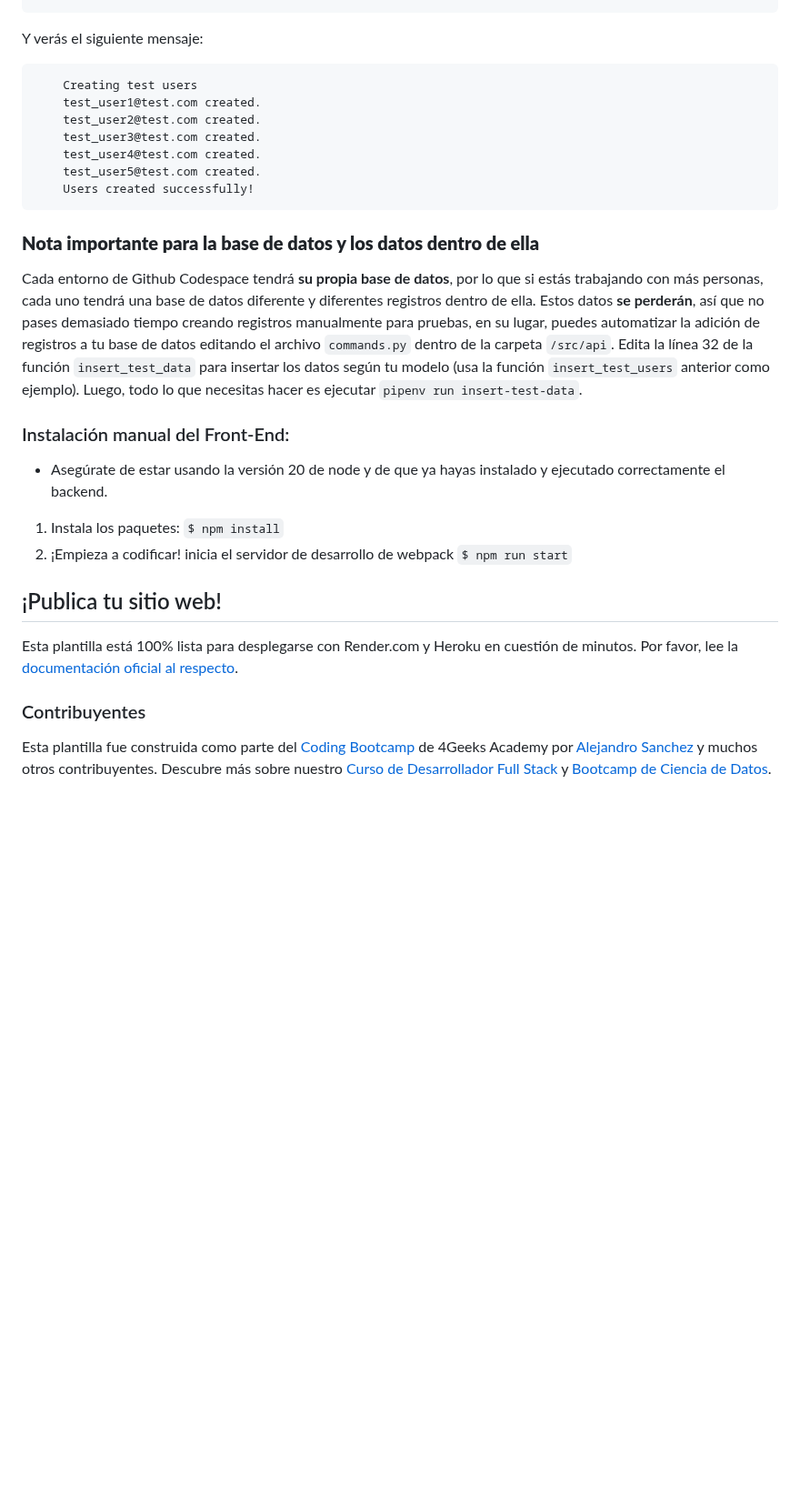
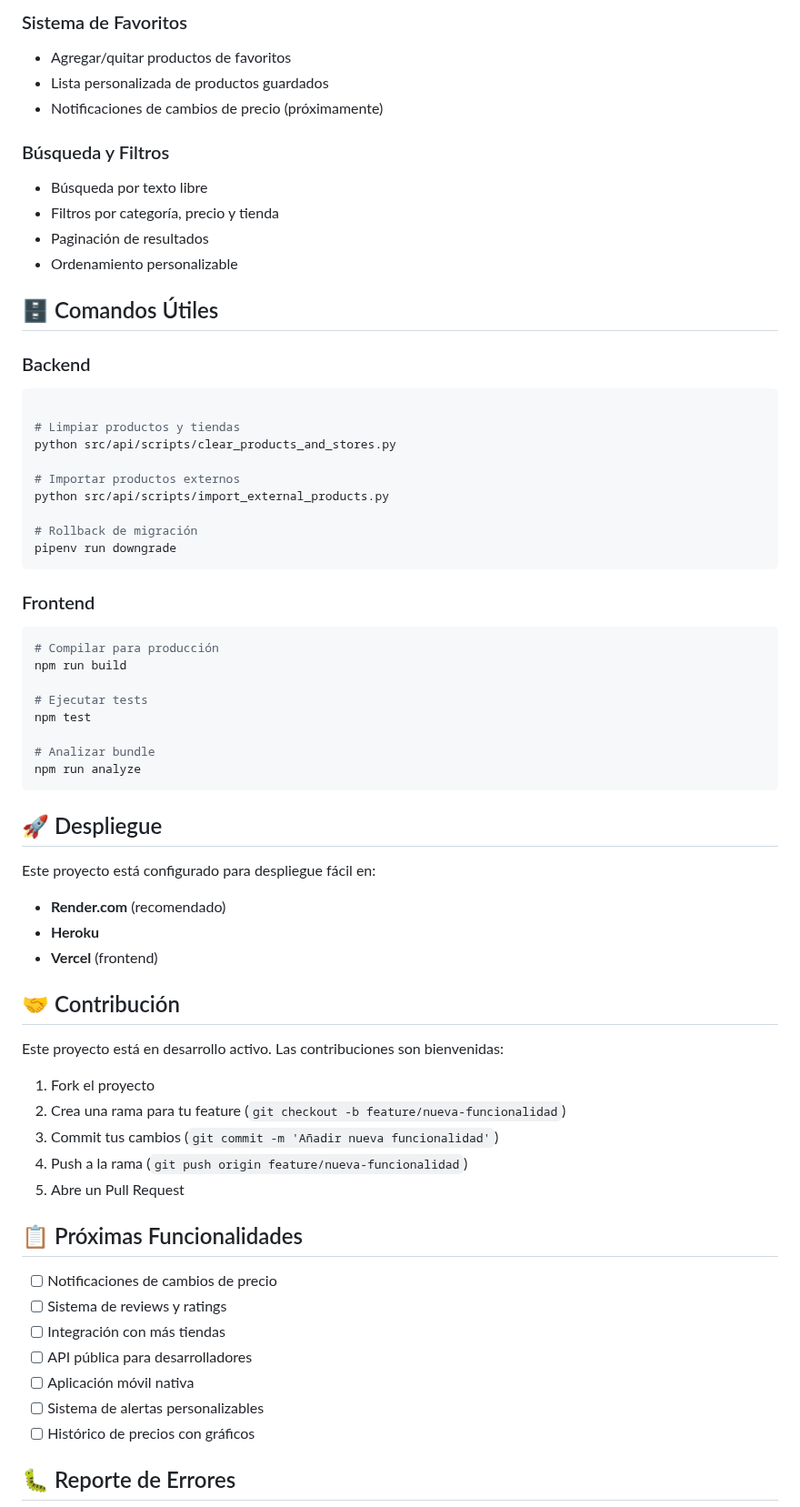
Before and after one commit to Adrianmrc94/Proyecto-Final-FLA-2.0, a Markdown page: README.es.md, the part around one of its changes. Shown at 91% size. GitHub-like rendering; blank space fills up the shorter version.

````diff
--- a/README.es.md
+++ b/README.es.md
@@ -48,33 +143,68 @@ $ flask insert-test-users 5
+### Sistema de Favoritos
+- Agregar/quitar productos de favoritos
+- Lista personalizada de productos guardados
+- Notificaciones de cambios de precio (próximamente)
+
+### Búsqueda y Filtros
+- Búsqueda por texto libre
+- Filtros por categoría, precio y tienda
+- Paginación de resultados
+- Ordenamiento personalizable
+
+## 🗄️ Comandos Útiles
+
+### Backend
+```bash
+
+# Limpiar productos y tiendas
+python src/api/scripts/clear_products_and_stores.py
+
+# Importar productos externos
+python src/api/scripts/import_external_products.py
+
+# Rollback de migración
+pipenv run downgrade
 ```
 
-Y verás el siguiente mensaje:
+### Frontend
+```bash
+# Compilar para producción
+npm run build
 
-```
-    Creating test users
-    test_user1@test.com created.
-    test_user2@test.com created.
-    test_user3@test.com created.
-    test_user4@test.com created.
-    test_user5@test.com created.
-    Users created successfully!
+# Ejecutar tests
+npm test
+
+# Analizar bundle
+npm run analyze
 ```
 
-### **Nota importante para la base de datos y los datos dentro de ella**
+## 🚀 Despliegue
 
-Cada entorno de Github Codespace tendrá **su propia base de datos**, por lo que si estás trabajando con más personas, cada uno tendrá una base de datos diferente y diferentes registros dentro de ella. Estos datos **se perderán**, así que no pases demasiado tiempo creando registros manualmente para pruebas, en su lugar, puedes automatizar la adición de registros a tu base de datos editando el archivo ```commands.py``` dentro de la carpeta ```/src/api```. Edita la línea 32 de la función ```insert_test_data``` para insertar los datos según tu modelo (usa la función ```insert_test_users``` anterior como ejemplo). Luego, todo lo que necesitas hacer es ejecutar ```pipenv run insert-test-data```.
+Este proyecto está configurado para despliegue fácil en:
 
-### Instalación manual del Front-End:
+- **Render.com** (recomendado)
+- **Heroku**
+- **Vercel** (frontend)
 
--   Asegúrate de estar usando la versión 20 de node y de que ya hayas instalado y ejecutado correctamente el backend.
+## 🤝 Contribución
 
-1. Instala los paquetes: `$ npm install`
-2. ¡Empieza a codificar! inicia el servidor de desarrollo de webpack `$ npm run start`
+Este proyecto está en desarrollo activo. Las contribuciones son bienvenidas:
 
-## ¡Publica tu sitio web!
+1. Fork el proyecto
+2. Crea una rama para tu feature (`git checkout -b feature/nueva-funcionalidad`)
+3. Commit tus cambios (`git commit -m 'Añadir nueva funcionalidad'`)
+4. Push a la rama (`git push origin feature/nueva-funcionalidad`)
+5. Abre un Pull Request
 
-Esta plantilla está 100% lista para desplegarse con Render.com y Heroku en cuestión de minutos. Por favor, lee la [documentación oficial al respecto](https://4geeks.com/docs/start/deploy-to-render-com).
+## 📋 Próximas Funcionalidades
 
-### Contribuyentes
+- [ ] Notificaciones de cambios de precio
+- [ ] Sistema de reviews y ratings
+- [ ] Integración con más tiendas
+- [ ] API pública para desarrolladores
+- [ ] Aplicación móvil nativa
+- [ ] Sistema de alertas personalizables
+- [ ] Histórico de precios con gráficos
 
-Esta plantilla fue construida como parte del [Coding Bootcamp](https://4geeksacademy.com/us/coding-bootcamp) de 4Geeks Academy por [Alejandro Sanchez](https://twitter.com/alesanchezr) y muchos otros contribuyentes. Descubre más sobre nuestro [Curso de Desarrollador Full Stack](https://4geeksacademy.com/us/coding-bootcamps/part-time-full-stack-developer) y [Bootcamp de Ciencia de Datos](https://4geeksacademy.com/us/coding-bootcamps/datascience-machine-learning).
+## 🐛 Reporte de Errores
 
````
Also changed, not shown: other parts of README.es.md (+144 -35 lines), README.md (+197 -54 lines).
